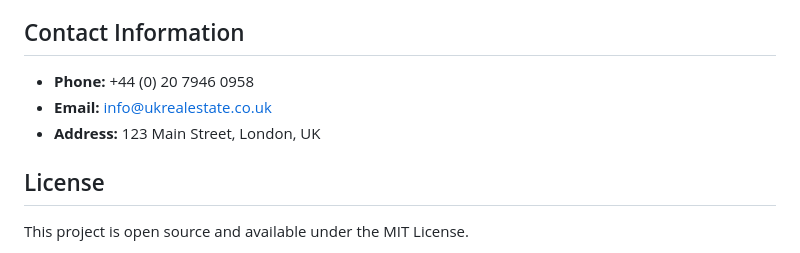
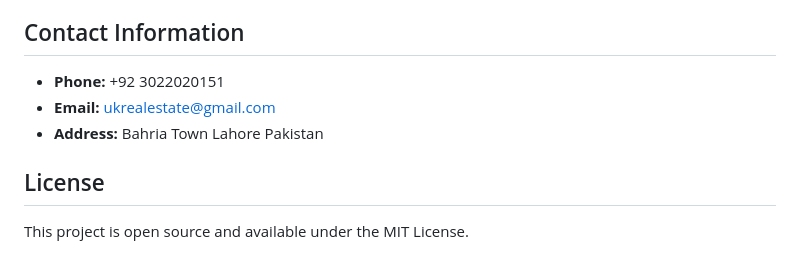
Before and after one commit to babuali666-cpu/UK-Real-Estate-, a Markdown page: README.md, the part around the change. GitHub-like rendering.

Commit message:
Revise contact details in README
Updated contact information with new phone number, email, and address.

Signed-off-by: babuali666-cpu <babuali666@gmail.com>

```diff
--- a/README.md
+++ b/README.md
@@ -103,9 +103,9 @@ uk-real-estate/
 
 ## Contact Information
 
-- **Phone:** +44 (0) 20 7946 0958
-- **Email:** info@ukrealestate.co.uk
-- **Address:** 123 Main Street, London, UK
+- **Phone:** +92 3022020151
+- **Email:** ukrealestate@gmail.com
+- **Address:** Bahria Town Lahore Pakistan
 
 ## License
 
```
